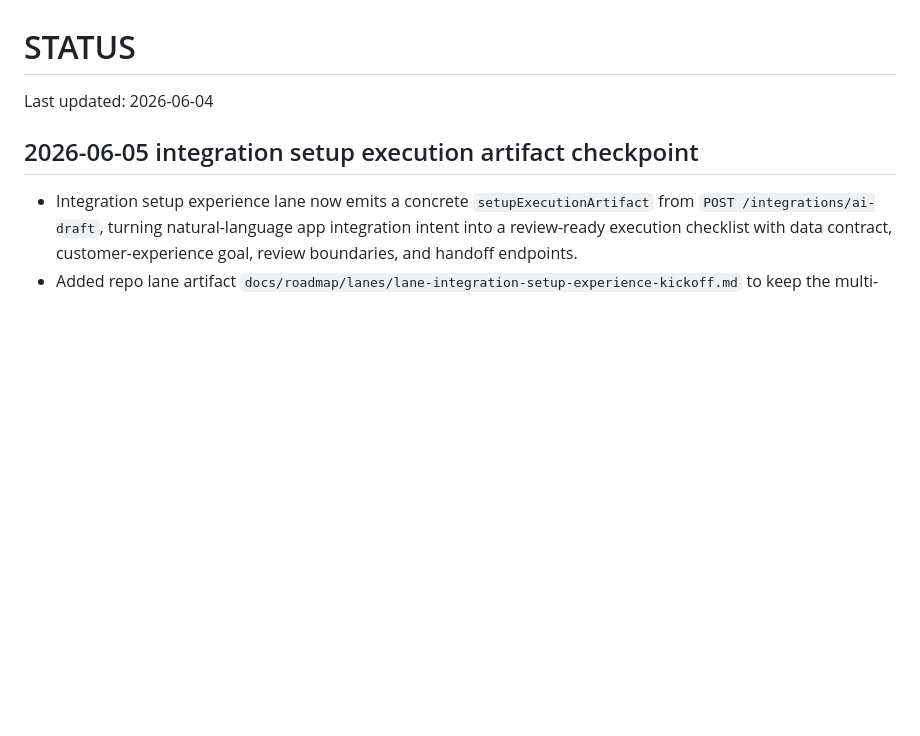
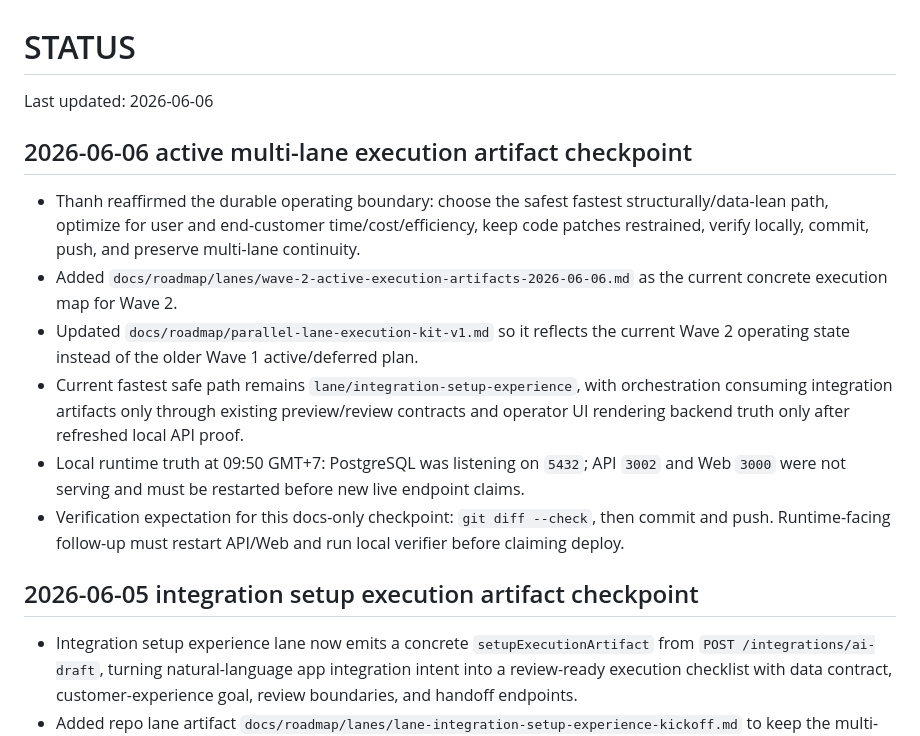
Before and after one commit to thanhgmu/aifut-core, a Markdown page: STATUS.md, the part around the change. Rendered like a GitHub page; blank space fills up the shorter version.

Commit message:
docs(roadmap): refresh wave 2 execution artifacts

```diff
--- a/STATUS.md
+++ b/STATUS.md
@@ -1,6 +1,14 @@
 # STATUS
 
-Last updated: 2026-06-04
+Last updated: 2026-06-06
+
+## 2026-06-06 active multi-lane execution artifact checkpoint
+- Thanh reaffirmed the durable operating boundary: choose the safest fastest structurally/data-lean path, optimize for user and end-customer time/cost/efficiency, keep code patches restrained, verify locally, commit, push, and preserve multi-lane continuity.
+- Added `docs/roadmap/lanes/wave-2-active-execution-artifacts-2026-06-06.md` as the current concrete execution map for Wave 2.
+- Updated `docs/roadmap/parallel-lane-execution-kit-v1.md` so it reflects the current Wave 2 operating state instead of the older Wave 1 active/deferred plan.
+- Current fastest safe path remains `lane/integration-setup-experience`, with orchestration consuming integration artifacts only through existing preview/review contracts and operator UI rendering backend truth only after refreshed local API proof.
+- Local runtime truth at 09:50 GMT+7: PostgreSQL was listening on `5432`; API `3002` and Web `3000` were not serving and must be restarted before new live endpoint claims.
+- Verification expectation for this docs-only checkpoint: `git diff --check`, then commit and push. Runtime-facing follow-up must restart API/Web and run local verifier before claiming deploy.
 
 ## 2026-06-05 integration setup execution artifact checkpoint
 - Integration setup experience lane now emits a concrete `setupExecutionArtifact` from `POST /integrations/ai-draft`, turning natural-language app integration intent into a review-ready execution checklist with data contract, customer-experience goal, review boundaries, and handoff endpoints.
```
Also changed, not shown: docs/roadmap/parallel-lane-execution-kit-v1.md (+17 -8 lines), 1 other file.
